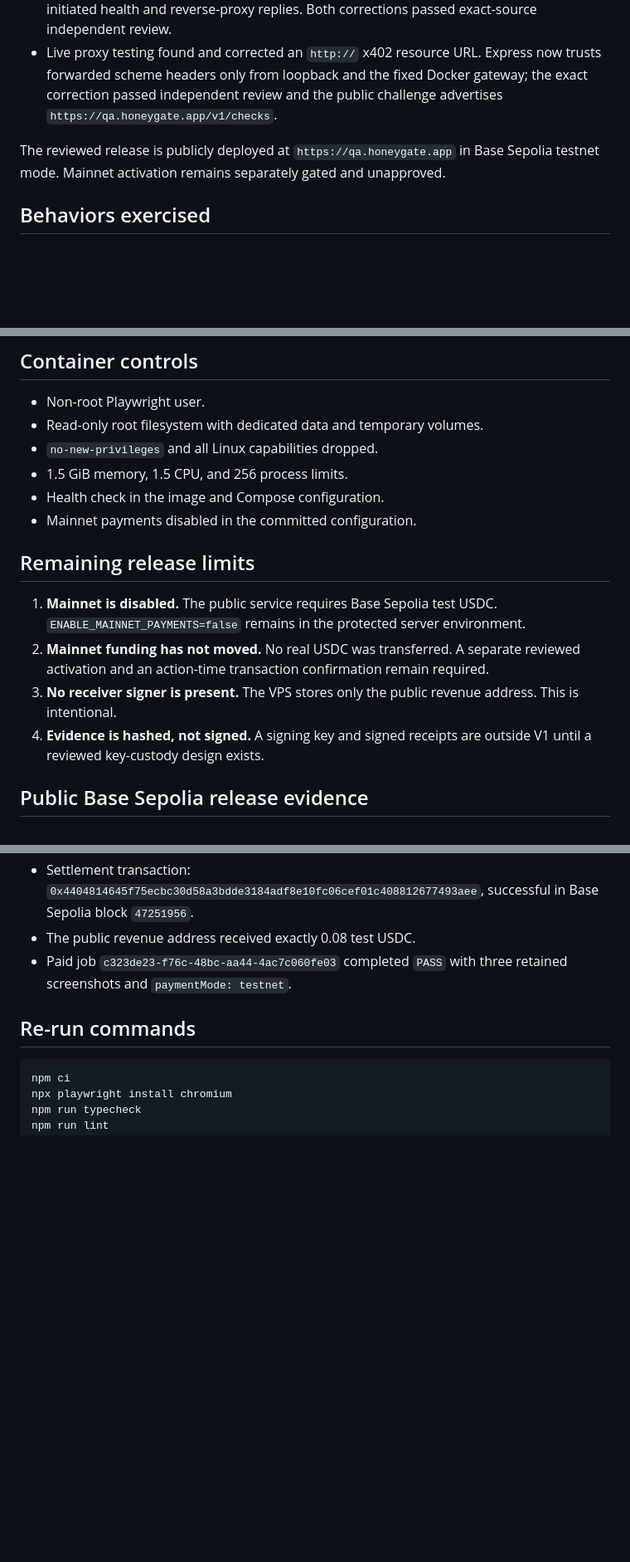
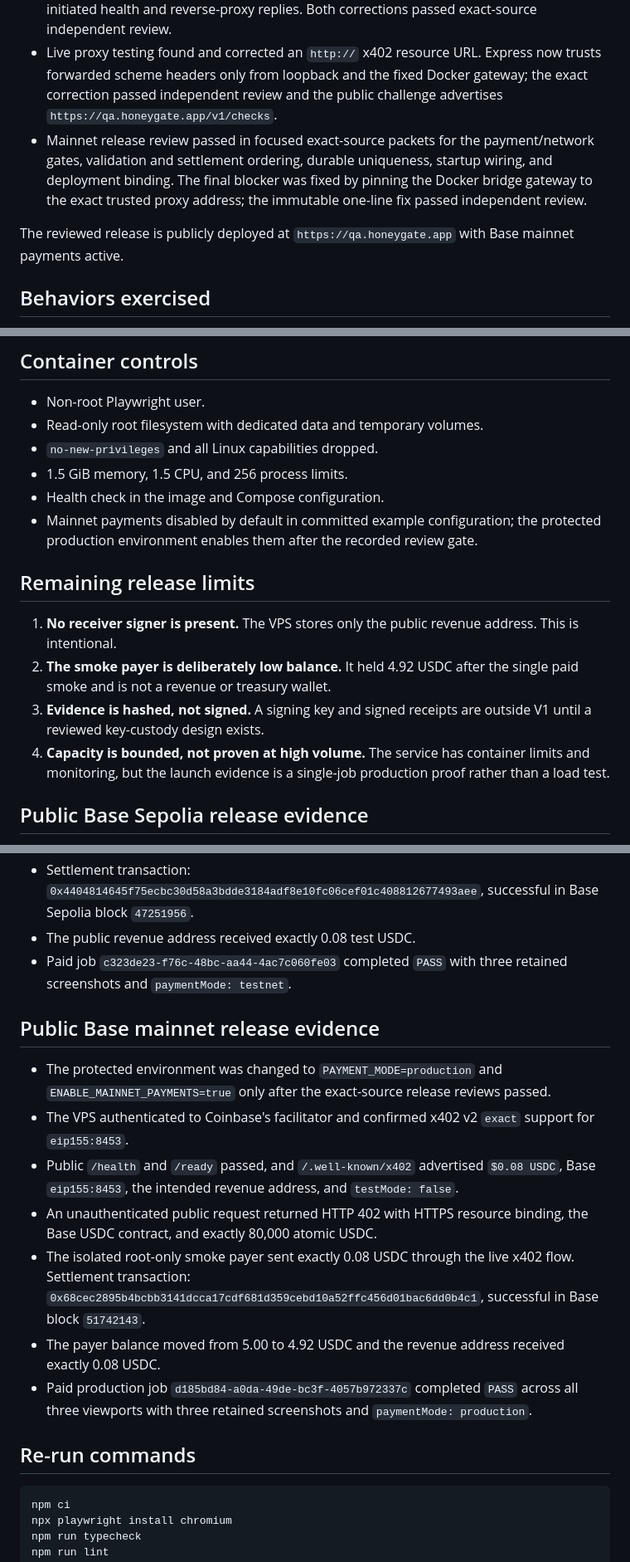
Before and after one commit to Baffles78/viewport-witness, a Markdown page: docs/BUILD-EVIDENCE.md, 3 parts joined by grey strips. Shown at 83% size. GitHub-like rendering; blank space fills up the shorter version.

Commit message:
docs: record mainnet launch evidence (#8)

```diff
--- a/docs/BUILD-EVIDENCE.md
+++ b/docs/BUILD-EVIDENCE.md
@@ -34,8 +34,9 @@ The final container smoke run used about 316 MiB of its 1.5 GiB limit and 71 pro
 - VPS deployment: an initial independent review found three public-testnet blockers (swap headroom, a proxy hop-by-hop header, and IPv6 egress). All three were corrected. The exact corrected Docker, Nginx, firewall, and systemd package then passed independent re-review for public testnet. Compose parsing, firewall-script syntax, and an origin-side `nginx -t` also passed.
 - Live firewall testing found and corrected a host-public-IP loopback path. The final rules block metadata, private, loopback, and same-VPS destinations while preserving host-initiated health and reverse-proxy replies. Both corrections passed exact-source independent review.
 - Live proxy testing found and corrected an `http://` x402 resource URL. Express now trusts forwarded scheme headers only from loopback and the fixed Docker gateway; the exact correction passed independent review and the public challenge advertises `https://qa.honeygate.app/v1/checks`.
+- Mainnet release review passed in focused exact-source packets for the payment/network gates, validation and settlement ordering, durable uniqueness, startup wiring, and deployment binding. The final blocker was fixed by pinning the Docker bridge gateway to the exact trusted proxy address; the immutable one-line fix passed independent review.
 
-The reviewed release is publicly deployed at `https://qa.honeygate.app` in Base Sepolia testnet mode. Mainnet activation remains separately gated and unapproved.
+The reviewed release is publicly deployed at `https://qa.honeygate.app` with Base mainnet payments active.
 
 ## Behaviors exercised
 
@@ -61,14 +62,14 @@ The reviewed release is publicly deployed at `https://qa.honeygate.app` in Base
 - `no-new-privileges` and all Linux capabilities dropped.
 - 1.5 GiB memory, 1.5 CPU, and 256 process limits.
 - Health check in the image and Compose configuration.
-- Mainnet payments disabled in the committed configuration.
+- Mainnet payments disabled by default in committed example configuration; the protected production environment enables them after the recorded review gate.
 
 ## Remaining release limits
 
-1. **Mainnet is disabled.** The public service requires Base Sepolia test USDC. `ENABLE_MAINNET_PAYMENTS=false` remains in the protected server environment.
-2. **Mainnet funding has not moved.** No real USDC was transferred. A separate reviewed activation and an action-time transaction confirmation remain required.
-3. **No receiver signer is present.** The VPS stores only the public revenue address. This is intentional.
-4. **Evidence is hashed, not signed.** A signing key and signed receipts are outside V1 until a reviewed key-custody design exists.
+1. **No receiver signer is present.** The VPS stores only the public revenue address. This is intentional.
+2. **The smoke payer is deliberately low balance.** It held 4.92 USDC after the single paid smoke and is not a revenue or treasury wallet.
+3. **Evidence is hashed, not signed.** A signing key and signed receipts are outside V1 until a reviewed key-custody design exists.
+4. **Capacity is bounded, not proven at high volume.** The service has container limits and monitoring, but the launch evidence is a single-job production proof rather than a load test.
 
 ## Public Base Sepolia release evidence
 
@@ -80,6 +81,16 @@ The reviewed release is publicly deployed at `https://qa.honeygate.app` in Base
 - Settlement transaction: `0x4404814645f75ecbc30d58a3bdde3184adf8e10fc06cef01c408812677493aee`, successful in Base Sepolia block `47251956`.
 - The public revenue address received exactly 0.08 test USDC.
 - Paid job `c323de23-f76c-48bc-aa44-4ac7c060fe03` completed `PASS` with three retained screenshots and `paymentMode: testnet`.
+
+## Public Base mainnet release evidence
+
+- The protected environment was changed to `PAYMENT_MODE=production` and `ENABLE_MAINNET_PAYMENTS=true` only after the exact-source release reviews passed.
+- The VPS authenticated to Coinbase's facilitator and confirmed x402 v2 `exact` support for `eip155:8453`.
+- Public `/health` and `/ready` passed, and `/.well-known/x402` advertised `$0.08 USDC`, Base `eip155:8453`, the intended revenue address, and `testMode: false`.
+- An unauthenticated public request returned HTTP 402 with HTTPS resource binding, the Base USDC contract, and exactly 80,000 atomic USDC.
+- The isolated root-only smoke payer sent exactly 0.08 USDC through the live x402 flow. Settlement transaction: `0x68cec2895b4bcbb3141dcca17cdf681d359cebd10a52ffc456d01bac6dd0b4c1`, successful in Base block `51742143`.
+- The payer balance moved from 5.00 to 4.92 USDC and the revenue address received exactly 0.08 USDC.
+- Paid production job `d185bd84-a0da-49de-bc3f-4057b972337c` completed `PASS` across all three viewports with three retained screenshots and `paymentMode: production`.
 
 ## Re-run commands
 
```
Also changed, not shown: other parts of docs/BUILD-EVIDENCE.md (+1 -1 lines).
